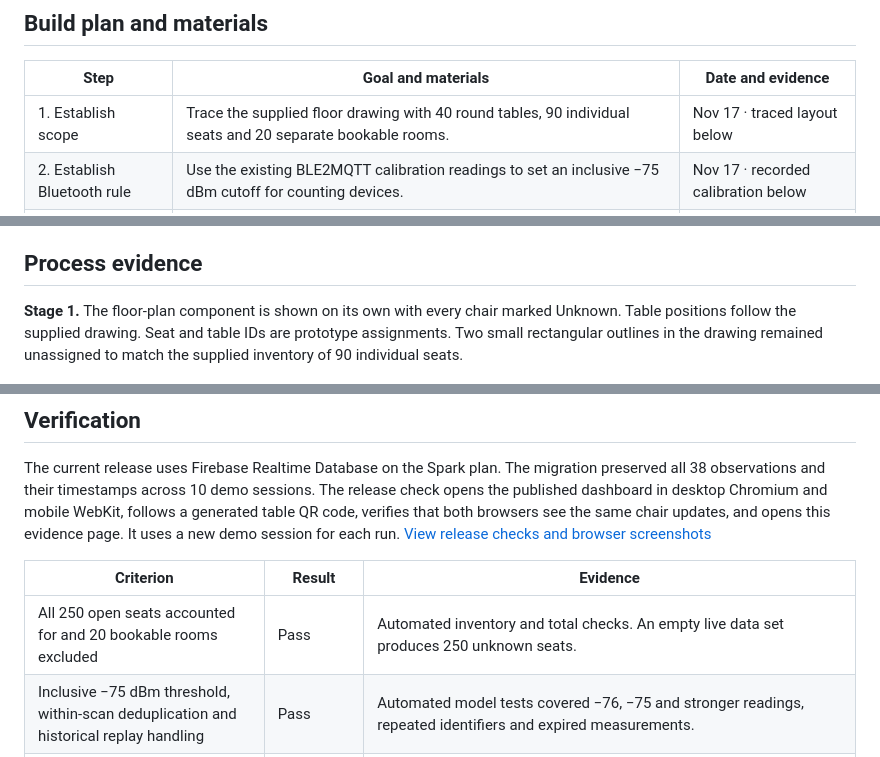
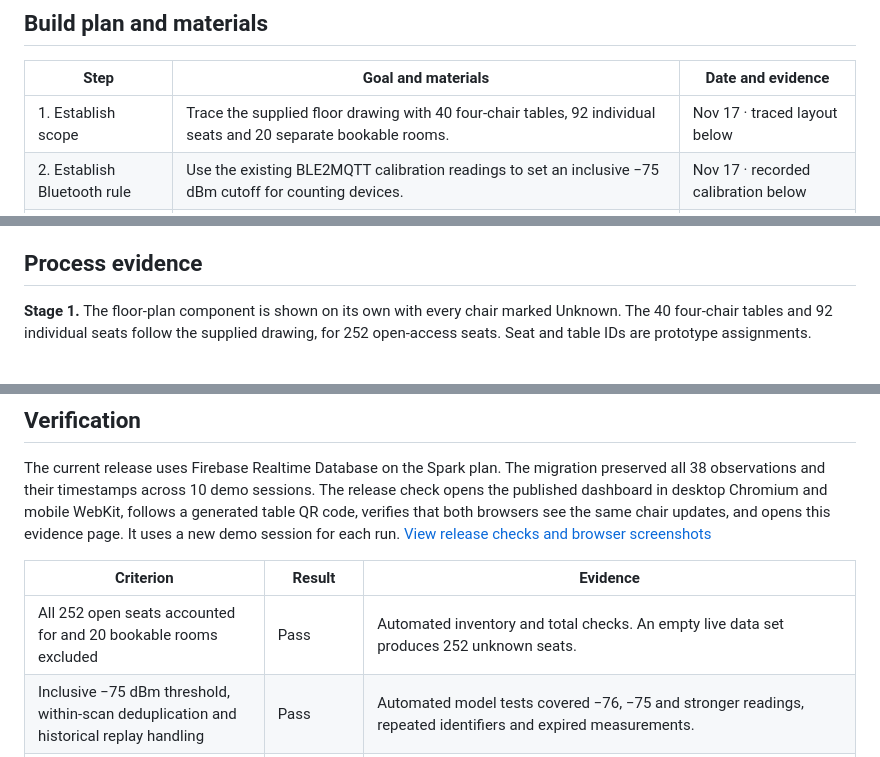
Before and after one commit to jude27mad/OpenSeat, a Markdown page: docs/prototype-evidence.md, 3 parts joined by grey strips. GitHub-like rendering.

```diff
--- a/docs/prototype-evidence.md
+++ b/docs/prototype-evidence.md
@@ -10,7 +10,7 @@ A student should be able to choose an available study seat before walking to it.
 
 | Step | Goal and materials | Date and evidence |
 | --- | --- | --- |
-| 1. Establish scope | Trace the supplied floor drawing with 40 round tables, 90 individual seats and 20 separate bookable rooms. | Nov 17 · traced layout below |
+| 1. Establish scope | Trace the supplied floor drawing with 40 four-chair tables, 92 individual seats and 20 separate bookable rooms. | Nov 17 · traced layout below |
 | 2. Establish Bluetooth rule | Use the existing BLE2MQTT calibration readings to set an inclusive −75 dBm cutoff for counting devices. | Nov 17 · recorded calibration below |
 | 3. Build the map | Trace furniture positions, assign prototype IDs, add searchable seats, then attach observation scope, timestamps, conflict rules and expiry. | Nov 17 · dashboard image below |
 | 4. Wire the four inputs | Connect shared storage, explicit QR check-in/out, one-tap free/occupied reports, a sensor receiver and local BLE scan reduction. | Nov 17 · table QR screen below |
@@ -20,7 +20,7 @@ The planned phone, iPad, floor drawing and BLE2MQTT scans were already available
 
 ## Process evidence
 
-**Stage 1.** The floor-plan component is shown on its own with every chair marked Unknown. Table positions follow the supplied drawing. Seat and table IDs are prototype assignments. Two small rectangular outlines in the drawing remained unassigned to match the supplied inventory of 90 individual seats.
+**Stage 1.** The floor-plan component is shown on its own with every chair marked Unknown. The 40 four-chair tables and 92 individual seats follow the supplied drawing, for 252 open-access seats. Seat and table IDs are prototype assignments.
 
 ![Floor 8 plan with all chairs marked unknown](evidence/01-floor-trace.png)
 
@@ -50,7 +50,7 @@ The current release uses Firebase Realtime Database on the Spark plan. The migra
 
 | Criterion | Result | Evidence |
 | --- | --- | --- |
-| All 250 open seats accounted for and 20 bookable rooms excluded | Pass | Automated inventory and total checks. An empty live data set produces 250 unknown seats. |
+| All 252 open seats accounted for and 20 bookable rooms excluded | Pass | Automated inventory and total checks. An empty live data set produces 252 unknown seats. |
 | Inclusive −75 dBm threshold, within-scan deduplication and historical replay handling | Pass | Automated model tests covered −76, −75 and stronger readings, repeated identifiers and expired measurements. |
 | All four inputs persist in one session | Pass | The original Floot API returned QR, report, sensor and Bluetooth observations together. It rejected another browser’s checkout with HTTP 409 and accepted the original browser’s ticket. The Firebase rules tests also verify checkout ownership. |
 | A check-in appears on a second screen within 10 seconds | Pass | During the original Floot-backed demo on the published site, the second browser showed Occupied 1.38 seconds after check-in. A free report showed Conflicting. After the original browser checked out, the chair showed Available. The two browsers used independent storage. |
```
Also changed, not shown: other parts of docs/prototype-evidence.md (+1 -1 lines), README.md (+3 -3 lines), docs/evidence/01-floor-trace.png, 8 other files.
